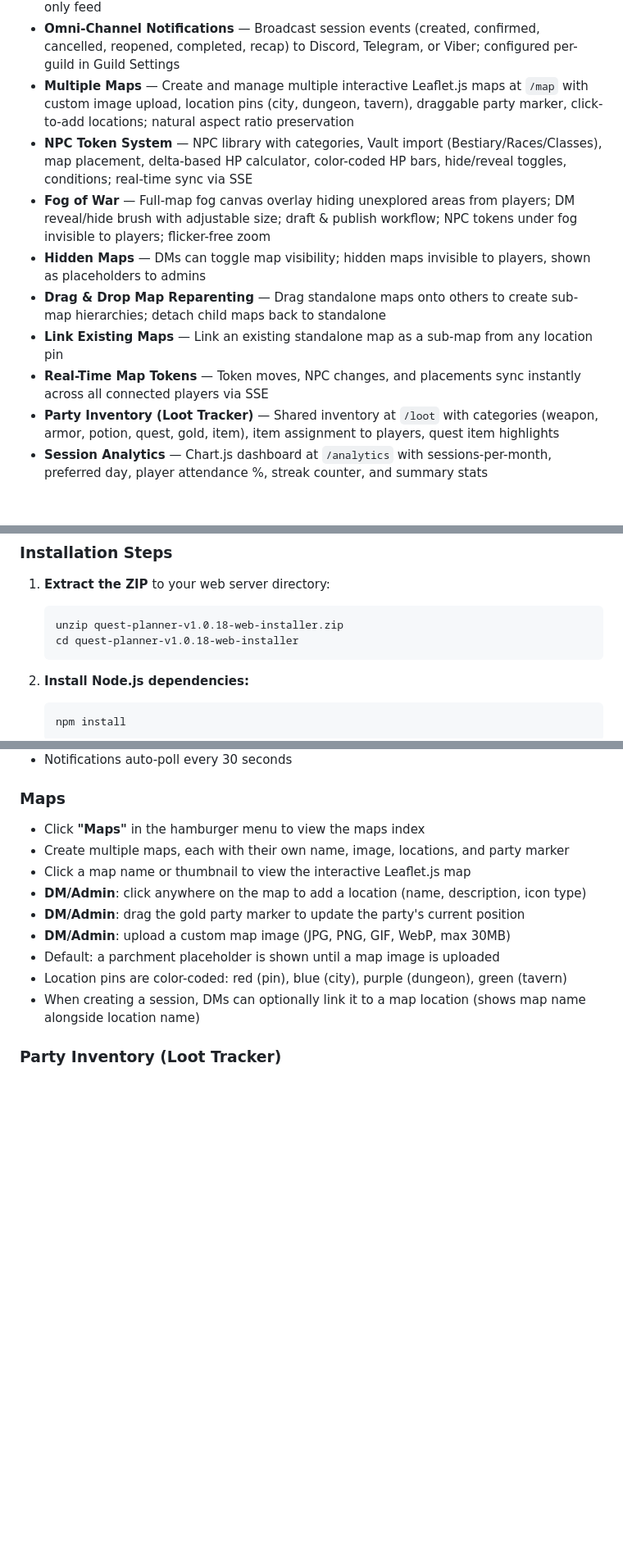
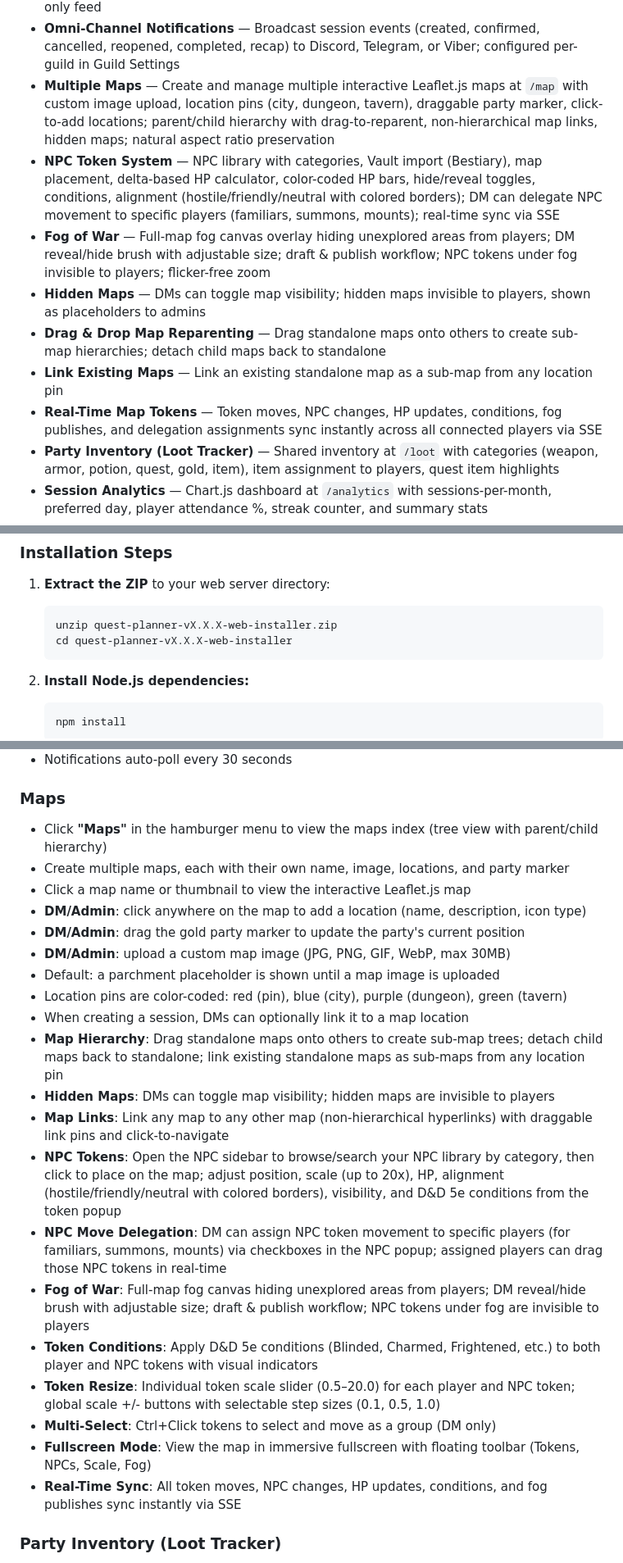
Before and after one commit to nenadjokic/dndplanning, a Markdown page: README.md, 3 parts joined by grey strips. Shown at 82% size. Rendered like a GitHub page; blank space fills up the shorter version.

Commit message:
v2.0.12: Complete README audit — update features, Maps section, installer example
Co-Authored-By: Claude Opus 4.6 <noreply@anthropic.com>

````diff
--- a/README.md
+++ b/README.md
@@ -92,13 +92,13 @@ If you enjoy Quest Planner, consider buying me a coffee:
 - **Unavailability Days** — Players mark dates they can't play; DM sees these when creating sessions
 - **Calendar Feed (iCal)** — Personal feed (sessions + unavailability) and public sessions-only feed
 - **Omni-Channel Notifications** — Broadcast session events (created, confirmed, cancelled, reopened, completed, recap) to Discord, Telegram, or Viber; configured per-guild in Guild Settings
-- **Multiple Maps** — Create and manage multiple interactive Leaflet.js maps at `/map` with custom image upload, location pins (city, dungeon, tavern), draggable party marker, click-to-add locations; natural aspect ratio preservation
-- **NPC Token System** — NPC library with categories, Vault import (Bestiary/Races/Classes), map placement, delta-based HP calculator, color-coded HP bars, hide/reveal toggles, conditions; real-time sync via SSE
+- **Multiple Maps** — Create and manage multiple interactive Leaflet.js maps at `/map` with custom image upload, location pins (city, dungeon, tavern), draggable party marker, click-to-add locations; parent/child hierarchy with drag-to-reparent, non-hierarchical map links, hidden maps; natural aspect ratio preservation
+- **NPC Token System** — NPC library with categories, Vault import (Bestiary), map placement, delta-based HP calculator, color-coded HP bars, hide/reveal toggles, conditions, alignment (hostile/friendly/neutral with colored borders); DM can delegate NPC movement to specific players (familiars, summons, mounts); real-time sync via SSE
 - **Fog of War** — Full-map fog canvas overlay hiding unexplored areas from players; DM reveal/hide brush with adjustable size; draft & publish workflow; NPC tokens under fog invisible to players; flicker-free zoom
 - **Hidden Maps** — DMs can toggle map visibility; hidden maps invisible to players, shown as placeholders to admins
 - **Drag & Drop Map Reparenting** — Drag standalone maps onto others to create sub-map hierarchies; detach child maps back to standalone
 - **Link Existing Maps** — Link an existing standalone map as a sub-map from any location pin
-- **Real-Time Map Tokens** — Token moves, NPC changes, and placements sync instantly across all connected players via SSE
+- **Real-Time Map Tokens** — Token moves, NPC changes, HP updates, conditions, fog publishes, and delegation assignments sync instantly across all connected players via SSE
 - **Party Inventory (Loot Tracker)** — Shared inventory at `/loot` with categories (weapon, armor, potion, quest, gold, item), item assignment to players, quest item highlights
 - **Session Analytics** — Chart.js dashboard at `/analytics` with sessions-per-month, preferred day, player attendance %, streak counter, and summary stats
 - **Session Locations** — Optional location dropdown on session creation, linking sessions to map locations
@@ -168,8 +168,8 @@ quest-planner-vX.X.X-web-installer.zip
 1. **Extract the ZIP** to your web server directory:
 
    ```bash
-   unzip quest-planner-v1.0.18-web-installer.zip
-   cd quest-planner-v1.0.18-web-installer
+   unzip quest-planner-vX.X.X-web-installer.zip
+   cd quest-planner-vX.X.X-web-installer
    ```
 
 2. **Install Node.js dependencies:**
@@ -526,7 +526,7 @@ All users can access **Settings** (pencil icon in the nav bar) to:
 
 ### Maps
 
-- Click **"Maps"** in the hamburger menu to view the maps index
+- Click **"Maps"** in the hamburger menu to view the maps index (tree view with parent/child hierarchy)
 - Create multiple maps, each with their own name, image, locations, and party marker
 - Click a map name or thumbnail to view the interactive Leaflet.js map
 - **DM/Admin**: click anywhere on the map to add a location (name, description, icon type)
@@ -534,7 +534,18 @@ All users can access **Settings** (pencil icon in the nav bar) to:
 - **DM/Admin**: upload a custom map image (JPG, PNG, GIF, WebP, max 30MB)
 - Default: a parchment placeholder is shown until a map image is uploaded
 - Location pins are color-coded: red (pin), blue (city), purple (dungeon), green (tavern)
-- When creating a session, DMs can optionally link it to a map location (shows map name alongside location name)
+- When creating a session, DMs can optionally link it to a map location
+- **Map Hierarchy**: Drag standalone maps onto others to create sub-map trees; detach child maps back to standalone; link existing standalone maps as sub-maps from any location pin
+- **Hidden Maps**: DMs can toggle map visibility; hidden maps are invisible to players
+- **Map Links**: Link any map to any other map (non-hierarchical hyperlinks) with draggable link pins and click-to-navigate
+- **NPC Tokens**: Open the NPC sidebar to browse/search your NPC library by category, then click to place on the map; adjust position, scale (up to 20x), HP, alignment (hostile/friendly/neutral with colored borders), visibility, and D&D 5e conditions from the token popup
+- **NPC Move Delegation**: DM can assign NPC token movement to specific players (for familiars, summons, mounts) via checkboxes in the NPC popup; assigned players can drag those NPC tokens in real-time
+- **Fog of War**: Full-map fog canvas hiding unexplored areas from players; DM reveal/hide brush with adjustable size; draft & publish workflow; NPC tokens under fog are invisible to players
+- **Token Conditions**: Apply D&D 5e conditions (Blinded, Charmed, Frightened, etc.) to both player and NPC tokens with visual indicators
+- **Token Resize**: Individual token scale slider (0.5–20.0) for each player and NPC token; global scale +/- buttons with selectable step sizes (0.1, 0.5, 1.0)
+- **Multi-Select**: Ctrl+Click tokens to select and move as a group (DM only)
+- **Fullscreen Mode**: View the map in immersive fullscreen with floating toolbar (Tokens, NPCs, Scale, Fog)
+- **Real-Time Sync**: All token moves, NPC changes, HP updates, conditions, and fog publishes sync instantly via SSE
 
 ### Party Inventory (Loot Tracker)
 
````
